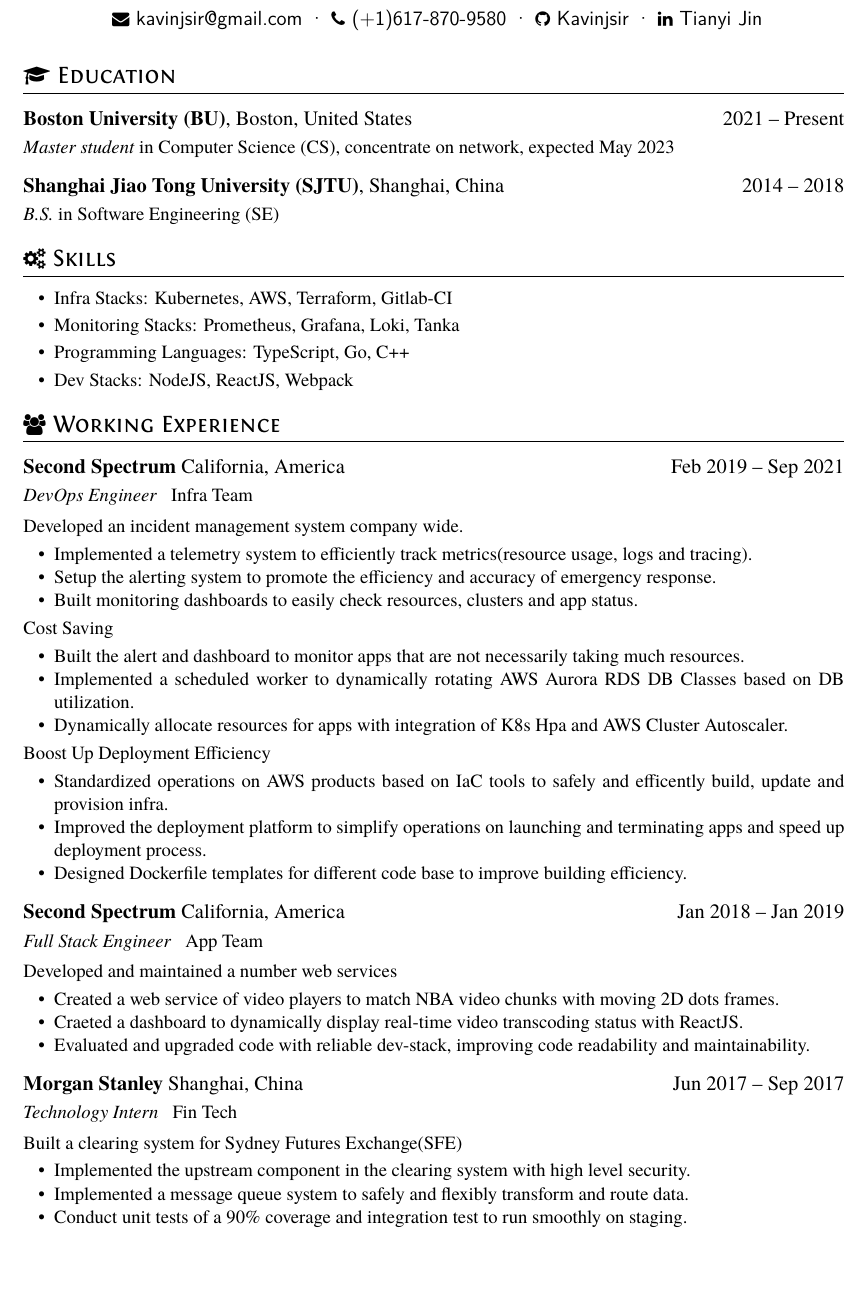
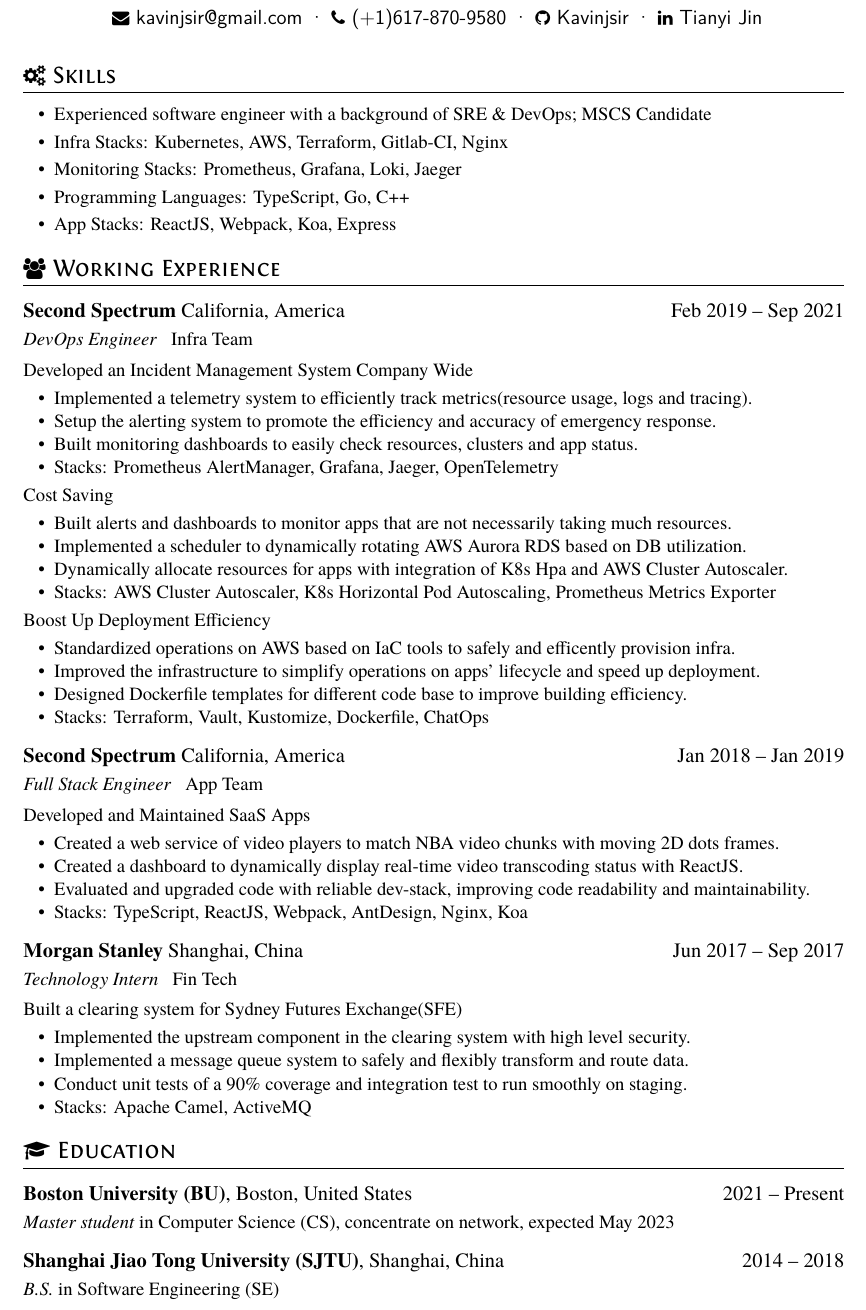
Before and after one commit to Kavinjsir/Kavinjsir, a LaTeX CV (cv/resume.tex, which reads cv/resume.cls): part of the page, cut so that both start at the same text, the shorter picture padded with empty space. Compiled offline with XeLaTeX.

Commit message:
feat: Refact cv

```diff
--- a/cv/resume.cls
+++ b/cv/resume.cls
@@ -34,7 +34,7 @@
 	a4paper,
 	left=0.8in,
 	right=0.8in,
-	top=0.70in,
+	top=0.30in,
 	bottom=0.55in,
 	nohead
 ]{geometry}
--- a/cv/resume.tex
+++ b/cv/resume.tex
@@ -13,51 +13,50 @@
   \github[Kavinjsir]{https://github.com/Kavinjsir} \textperiodcentered\
   \linkedin[Tianyi Jin]{https://www.linkedin.com/in/tianyi-j-84b223146/}}
 
-\section{\faGraduationCap\ Education}
-\datedsubsection{\textbf{Boston University (BU)}, Boston, United States}{2021 -- Present}
-\textit{Master student} in Computer Science (CS), concentrate on network, expected May 2023
-\datedsubsection{\textbf{Shanghai Jiao Tong University (SJTU)}, Shanghai, China}{2014 -- 2018}
-\textit{B.S.} in Software Engineering (SE)
-
 \section{\faCogs\ Skills}
 \begin{itemize}[parsep=0.5ex]
-  \item Infra Stacks: Kubernetes, AWS, Terraform, Gitlab-CI
-  \item Monitoring Stacks: Prometheus, Grafana, Loki, Tanka
+  \item Experienced software engineer with a background of SRE \& DevOps; MSCS Candidate
+  \item Infra Stacks: Kubernetes, AWS, Terraform, Gitlab-CI, Nginx
+  \item Monitoring Stacks: Prometheus, Grafana, Loki, Jaeger
   \item Programming Languages: TypeScript, Go, C++
-  \item Dev Stacks: NodeJS, ReactJS, Webpack
+  \item App Stacks: ReactJS, Webpack, Koa, Express
 \end{itemize}
 
 \section{\faUsers\ Working Experience}
 \datedsubsection{\textbf{Second Spectrum} California, America}{Feb 2019 -- Sep 2021}
 \role{DevOps Engineer}{Infra Team}
-Developed an incident management system company wide.
+Developed an Incident Management System Company Wide
 \begin{itemize}
   \item Implemented a telemetry system to efficiently track metrics(resource usage, logs and tracing).
   \item Setup the alerting system to promote the efficiency and accuracy of emergency response.
   \item Built monitoring dashboards to easily check resources, clusters and app status.
+  \item Stacks: Prometheus AlertManager, Grafana, Jaeger, OpenTelemetry
 \end{itemize}
 
 Cost Saving
 \begin{itemize}
-  \item Built the alert and dashboard to monitor apps that are not necessarily taking much resources.
-  \item Implemented a scheduled worker to dynamically rotating AWS Aurora RDS DB Classes based on DB utilization.
+  \item Built alerts and dashboards to monitor apps that are not necessarily taking much resources.
+  \item Implemented a scheduler to dynamically rotating AWS Aurora RDS based on DB utilization.
   \item Dynamically allocate resources for apps with integration of K8s Hpa and AWS Cluster Autoscaler.
+  \item Stacks: AWS Cluster Autoscaler, K8s Horizontal Pod Autoscaling, Prometheus Metrics Exporter
 \end{itemize}
 
 Boost Up Deployment Efficiency
 \begin{itemize}
-  \item Standardized operations on AWS products based on IaC tools to safely and efficently build, update and provision infra.
-  \item Improved the deployment platform to simplify operations on launching and terminating apps and speed up deployment process.
+  \item Standardized operations on AWS based on IaC tools to safely and efficently provision infra.
+  \item Improved the infrastructure to simplify operations on apps' lifecycle and speed up deployment.
   \item Designed Dockerfile templates for different code base to improve building efficiency.
+  \item Stacks: Terraform, Vault, Kustomize, Dockerfile, ChatOps
 \end{itemize}
 
 \datedsubsection{\textbf{Second Spectrum} California, America}{Jan 2018 -- Jan 2019}
 \role{Full Stack Engineer}{App Team}
-Developed and maintained a number web services
+Developed and Maintained SaaS Apps
 \begin{itemize}
   \item Created a web service of video players to match NBA video chunks with moving 2D dots frames.
-  \item Craeted a dashboard to dynamically display real-time video transcoding status with ReactJS.
+  \item Created a dashboard to dynamically display real-time video transcoding status with ReactJS.
   \item Evaluated and upgraded code with reliable dev-stack, improving code readability and maintainability.
+  \item Stacks: TypeScript, ReactJS, Webpack, AntDesign, Nginx, Koa
 \end{itemize}
 
 \datedsubsection{\textbf{Morgan Stanley} Shanghai, China}{Jun 2017 -- Sep 2017}
@@ -67,7 +66,14 @@
   \item Implemented the upstream component in the clearing system with high level security.
   \item Implemented a message queue system to safely and flexibly transform and route data.
   \item Conduct unit tests of a 90\% coverage and integration test to run smoothly on staging.
+  \item Stacks: Apache Camel, ActiveMQ
 \end{itemize}
+
+\section{\faGraduationCap\ Education}
+\datedsubsection{\textbf{Boston University (BU)}, Boston, United States}{2021 -- Present}
+\textit{Master student} in Computer Science (CS), concentrate on network, expected May 2023
+\datedsubsection{\textbf{Shanghai Jiao Tong University (SJTU)}, Shanghai, China}{2014 -- 2018}
+\textit{B.S.} in Software Engineering (SE)
 
 % Reference Test
 %\datedsubsection{\textbf{Paper Title\cite{zaharia2012resilient}}}{May. 2015}
```
